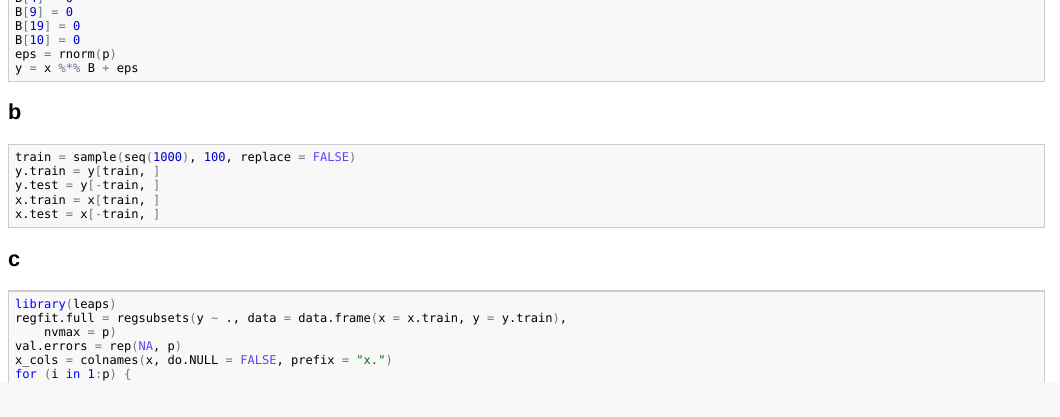
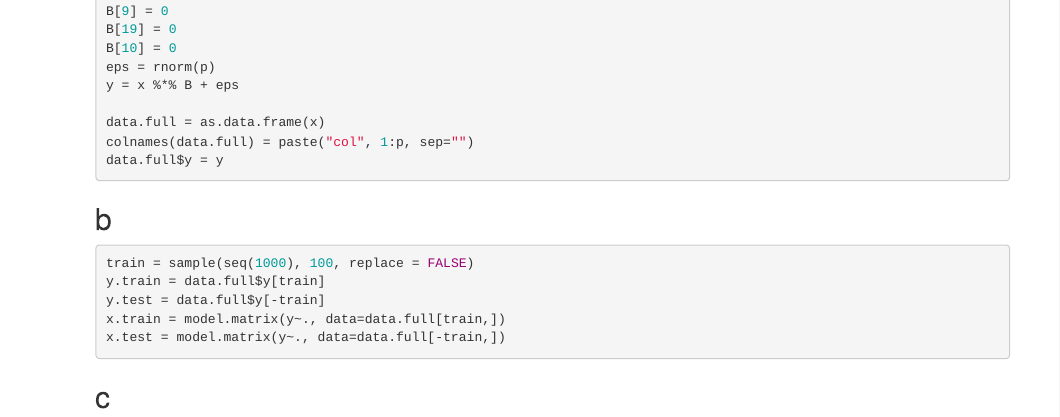
Before and after one commit to asadoughi/stat-learning, an R Markdown document (ch6/10.Rmd): the page in a window 1100 px wide, from 210 px down before the commit and from 260 px down after it, so that both start at the same text. The pictures show the output file ch6/10.html that the author committed with the source, opened offline.

Commit message:
regression should be done  with intercept

````diff
--- a/ch6/10.Rmd
+++ b/ch6/10.Rmd
@@ -15,22 +15,25 @@ B[19] = 0
 B[10] = 0
 eps = rnorm(p)
 y = x %*% B + eps
+
+data.full = as.data.frame(x)
+colnames(data.full) = paste("col", 1:p, sep="")
+data.full$y = y
 ```
 
 ## b
 ```{r}
 train = sample(seq(1000), 100, replace = FALSE)
-y.train = y[train,]
-y.test = y[-train,]
-x.train = x[train,]
-x.test = x[-train,]
+y.train = data.full$y[train]
+y.test = data.full$y[-train]
+x.train = model.matrix(y~., data=data.full[train,])
+x.test = model.matrix(y~., data=data.full[-train,])
 ```
 
 ## c
 ```{r}
 library(leaps)
-regfit.full = regsubsets(y~., data=data.frame(x=x.train, y=y.train), nvmax=p)
+regfit.full = regsubsets(y~., data=data.full[train,], nvmax=p)
 val.errors = rep(NA, p)
-x_cols = colnames(x, do.NULL=FALSE, prefix="x.")
 for (i in 1:p) {
   coefi = coef(regfit.full, id=i)
````
Also changed, not shown: ch6/10.html, ch6/10.md, ch6/10.Rmd (5 more changed lines).
